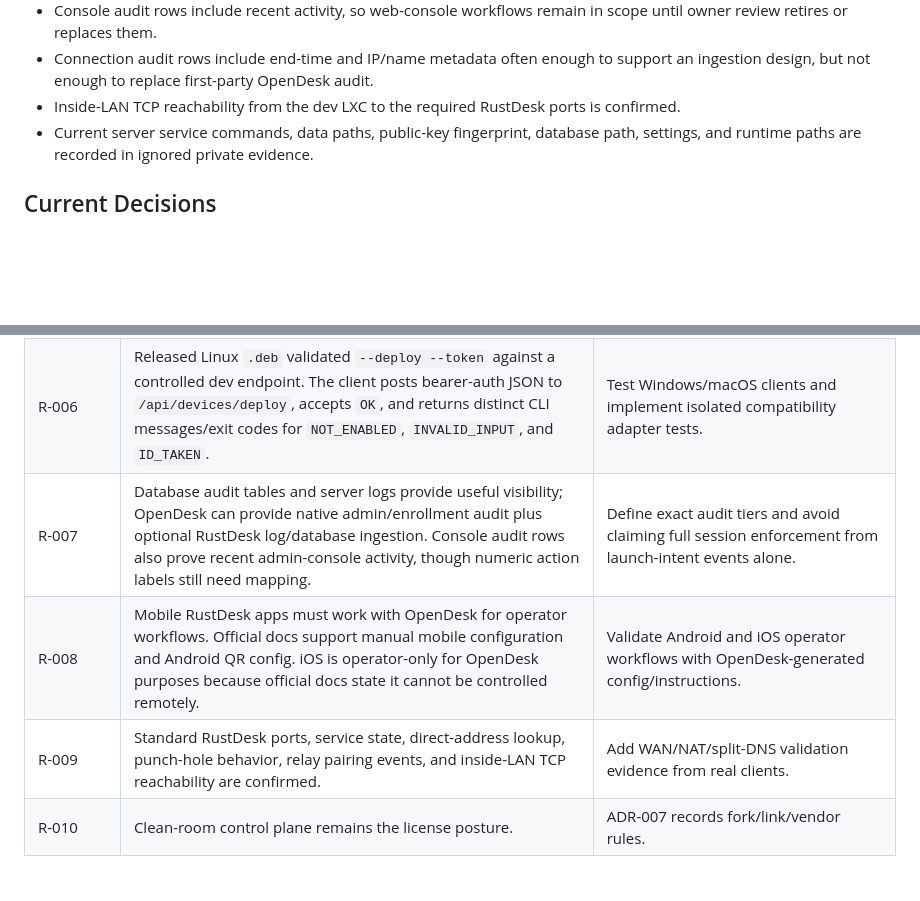
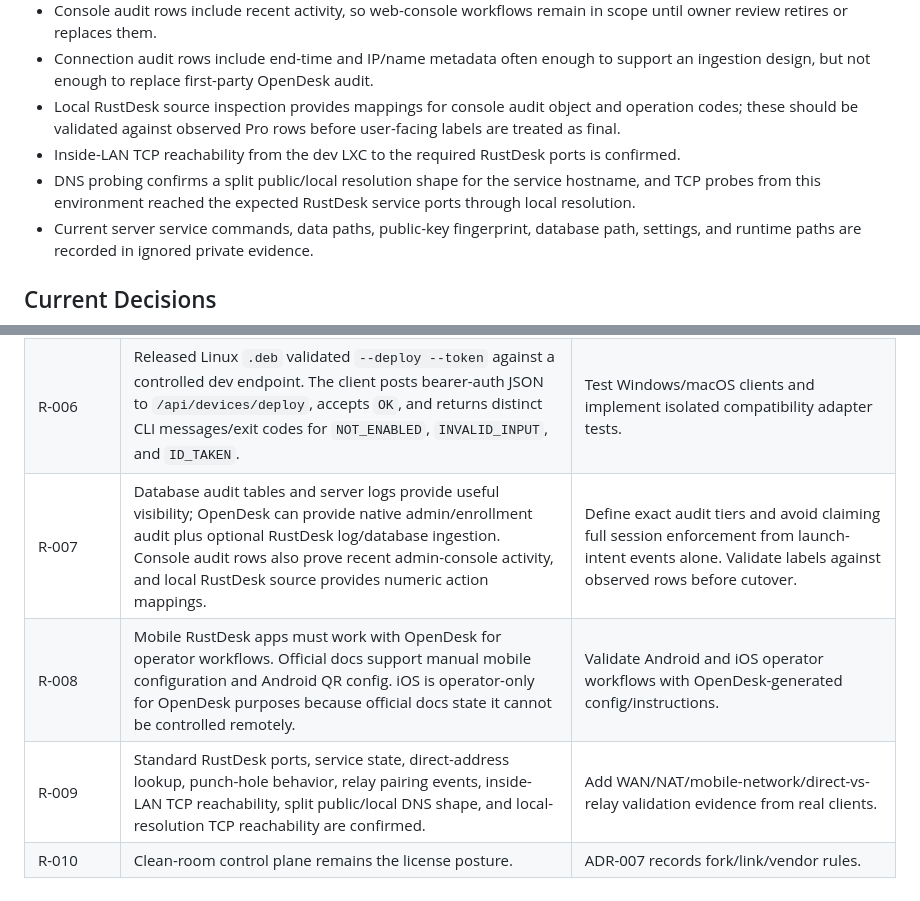
Before and after one commit to lazerusrm/OpenDesk, a Markdown page: docs/research-findings.md, 2 parts joined by grey strips. Drawn GitHub-style; blank space fills up the shorter version.

```diff
--- a/docs/research-findings.md
+++ b/docs/research-findings.md
@@ -22,7 +22,9 @@ The current production-style deployment was inspected read-only. Evidence confir
 - Role/user-role mappings and third-party auth rows were empty in the inspected database, and no populated OIDC/LDAP/SMTP/API-token style integration tables were identified.
 - Console audit rows include recent activity, so web-console workflows remain in scope until owner review retires or replaces them.
 - Connection audit rows include end-time and IP/name metadata often enough to support an ingestion design, but not enough to replace first-party OpenDesk audit.
+- Local RustDesk source inspection provides mappings for console audit object and operation codes; these should be validated against observed Pro rows before user-facing labels are treated as final.
 - Inside-LAN TCP reachability from the dev LXC to the required RustDesk ports is confirmed.
+- DNS probing confirms a split public/local resolution shape for the service hostname, and TCP probes from this environment reached the expected RustDesk service ports through local resolution.
 - Current server service commands, data paths, public-key fingerprint, database path, settings, and runtime paths are recorded in ignored private evidence.
 
 ## Current Decisions
@@ -35,9 +37,9 @@ The current production-style deployment was inspected read-only. Evidence confir
 | R-004 | Address-book entries include hashed secret material. OpenDesk must not store plaintext unattended passwords, and any managed-password parity needs a dedicated secret-management design. | Owner must decide whether passwordless/managed-password workflow is required for cutover. |
 | R-005 | Current settings do not require login for access, so dashboard RBAC alone cannot be treated as RustDesk session enforcement. | Decide whether session-level enforcement is required and how to implement it. |
 | R-006 | Released Linux `.deb` validated `--deploy --token` against a controlled dev endpoint. The client posts bearer-auth JSON to `/api/devices/deploy`, accepts `OK`, and returns distinct CLI messages/exit codes for `NOT_ENABLED`, `INVALID_INPUT`, and `ID_TAKEN`. | Test Windows/macOS clients and implement isolated compatibility adapter tests. |
-| R-007 | Database audit tables and server logs provide useful visibility; OpenDesk can provide native admin/enrollment audit plus optional RustDesk log/database ingestion. Console audit rows also prove recent admin-console activity, though numeric action labels still need mapping. | Define exact audit tiers and avoid claiming full session enforcement from launch-intent events alone. |
+| R-007 | Database audit tables and server logs provide useful visibility; OpenDesk can provide native admin/enrollment audit plus optional RustDesk log/database ingestion. Console audit rows also prove recent admin-console activity, and local RustDesk source provides numeric action mappings. | Define exact audit tiers and avoid claiming full session enforcement from launch-intent events alone. Validate labels against observed rows before cutover. |
 | R-008 | Mobile RustDesk apps must work with OpenDesk for operator workflows. Official docs support manual mobile configuration and Android QR config. iOS is operator-only for OpenDesk purposes because official docs state it cannot be controlled remotely. | Validate Android and iOS operator workflows with OpenDesk-generated config/instructions. |
-| R-009 | Standard RustDesk ports, service state, direct-address lookup, punch-hole behavior, relay pairing events, and inside-LAN TCP reachability are confirmed. | Add WAN/NAT/split-DNS validation evidence from real clients. |
+| R-009 | Standard RustDesk ports, service state, direct-address lookup, punch-hole behavior, relay pairing events, inside-LAN TCP reachability, split public/local DNS shape, and local-resolution TCP reachability are confirmed. | Add WAN/NAT/mobile-network/direct-vs-relay validation evidence from real clients. |
 | R-010 | Clean-room control plane remains the license posture. | ADR-007 records fork/link/vendor rules. |
 
 ## Sources
```
Also changed, not shown: docs/research-status.md (+2 -2 lines), docs/research/operations-security.md (+2 -2 lines).
